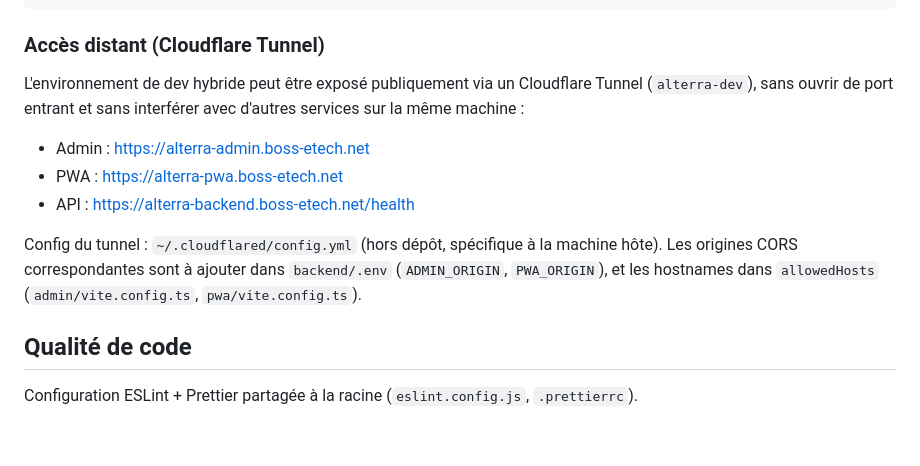
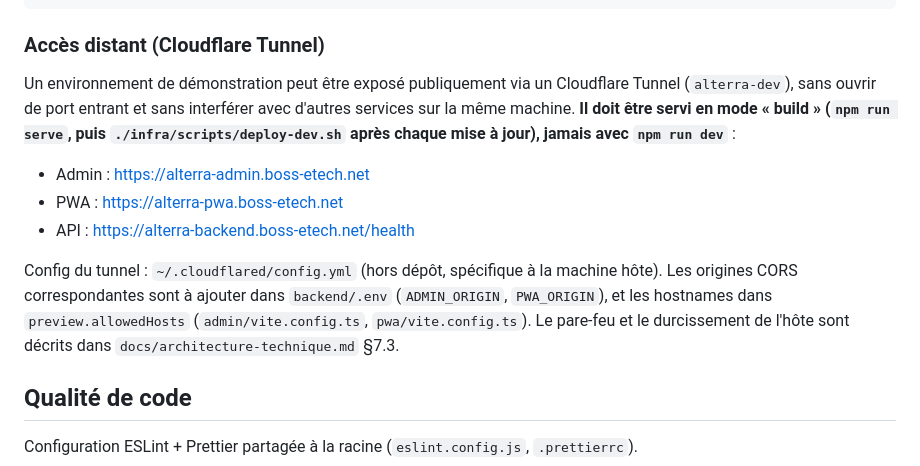
Before and after one commit to thierry1804/alterra, a Markdown page: README.md, the part around the change. Drawn GitHub-style; blank space fills up the shorter version.

Commit message:
docs(readme): l'accès distant par tunnel se fait en mode build, jamais avec npm run dev
Co-Authored-By: Claude Sonnet 5 <noreply@anthropic.com>
Claude-Session: https://claude.ai/code/session_013A38tETfbbjHAiQZaqqdmg

```diff
--- a/README.md
+++ b/README.md
@@ -135,13 +135,13 @@ curl http://localhost:3001/health
 
 ### Accès distant (Cloudflare Tunnel)
 
-L'environnement de dev hybride peut être exposé publiquement via un Cloudflare Tunnel (`alterra-dev`), sans ouvrir de port entrant et sans interférer avec d'autres services sur la même machine :
+Un environnement de démonstration peut être exposé publiquement via un Cloudflare Tunnel (`alterra-dev`), sans ouvrir de port entrant et sans interférer avec d'autres services sur la même machine. **Il doit être servi en mode « build » (`npm run serve`, puis `./infra/scripts/deploy-dev.sh` après chaque mise à jour), jamais avec `npm run dev`** :
 
 - Admin : https://alterra-admin.boss-etech.net
 - PWA : https://alterra-pwa.boss-etech.net
 - API : https://alterra-backend.boss-etech.net/health
 
-Config du tunnel : `~/.cloudflared/config.yml` (hors dépôt, spécifique à la machine hôte). Les origines CORS correspondantes sont à ajouter dans `backend/.env` (`ADMIN_ORIGIN`, `PWA_ORIGIN`), et les hostnames dans `allowedHosts` (`admin/vite.config.ts`, `pwa/vite.config.ts`).
+Config du tunnel : `~/.cloudflared/config.yml` (hors dépôt, spécifique à la machine hôte). Les origines CORS correspondantes sont à ajouter dans `backend/.env` (`ADMIN_ORIGIN`, `PWA_ORIGIN`), et les hostnames dans `preview.allowedHosts` (`admin/vite.config.ts`, `pwa/vite.config.ts`). Le pare-feu et le durcissement de l'hôte sont décrits dans `docs/architecture-technique.md` §7.3.
 
 ## Qualité de code
 
```
